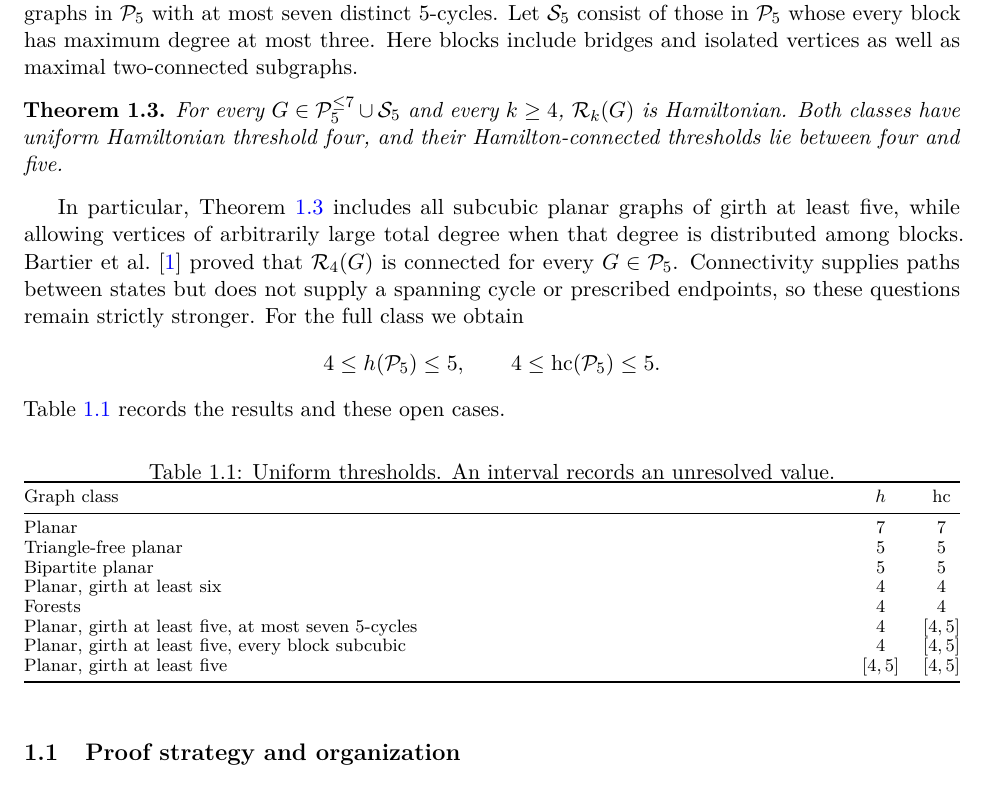
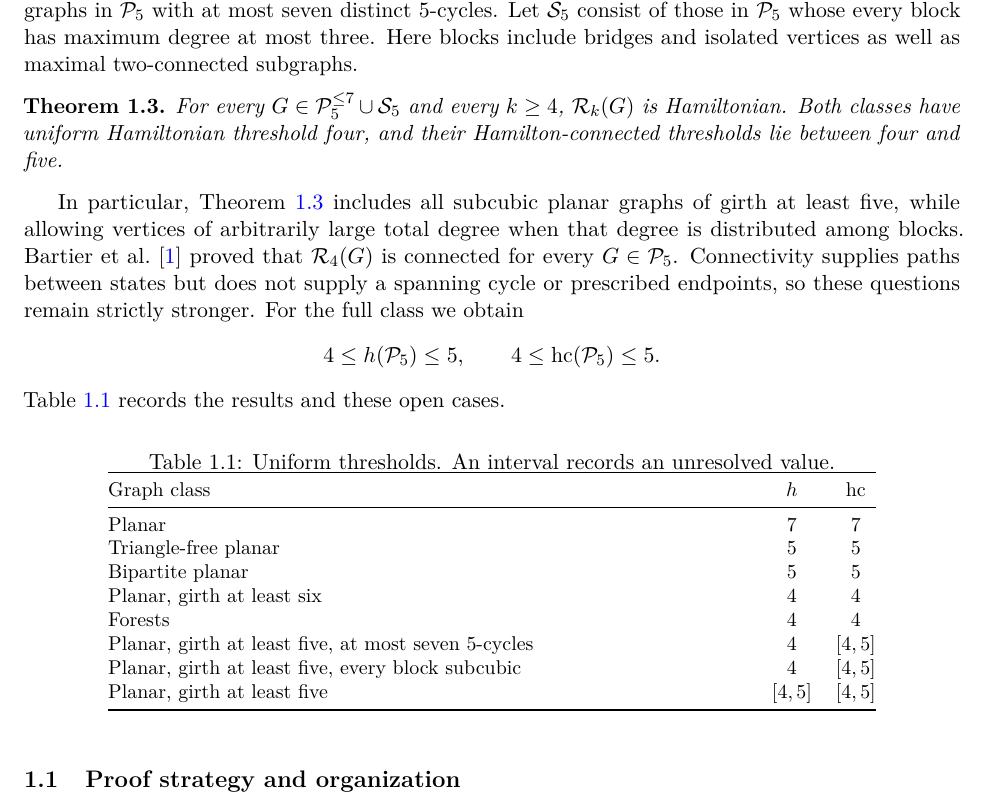
Before and after one commit to SctHy/planar_recoloring, a LaTeX paper (output/publication/planar_recoloring_hamilton_thresholds.tex): part of page 2 of 27, cut so that both start at the same text. Compiled offline with pdfLaTeX.

Commit message:
收窄并居中引言阈值表

```diff
--- a/output/publication/planar_recoloring_hamilton_thresholds.tex
+++ b/output/publication/planar_recoloring_hamilton_thresholds.tex
@@ -164,11 +164,10 @@ remain strictly stronger. For the full class we obtain
 Table~\ref{tab:thresholds} records the results and these open cases.
 
 \begin{table}[htbp]
-\centering\footnotesize
-\renewcommand{\arraystretch}{0.9}
+\centering\small
 \caption{Uniform thresholds. An interval records an unresolved value.}
 \label{tab:thresholds}
-\begin{tabularx}{\linewidth}{@{}Xcc@{}}
+\begin{tabularx}{0.82\linewidth}{@{}Xcc@{}}
 \toprule
 Graph class & $h$ & $\hc$\\
 \midrule
```
Also changed, not shown: output/publication/REVISION_NOTES.md (+1 -1 lines), planar_recoloring_hamilton_thresholds.tex (+2 -3 lines), README.md, output/publication/planar_recoloring_hamilton_thresholds.pdf, planar_recoloring_hamilton_thresholds.pdf, 4 other files.
